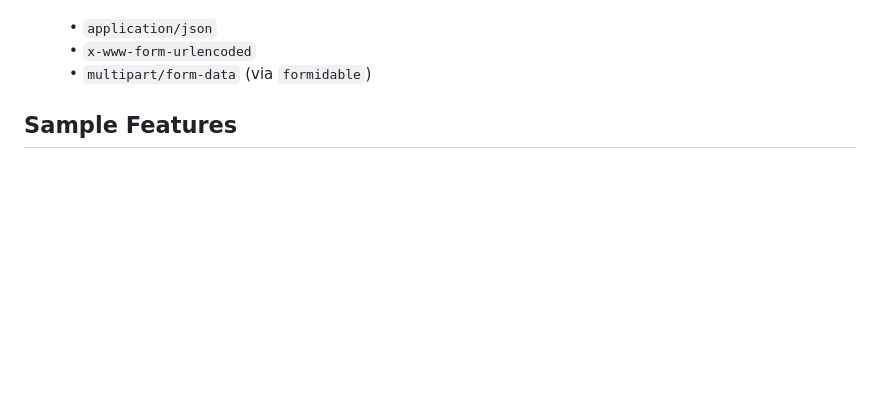
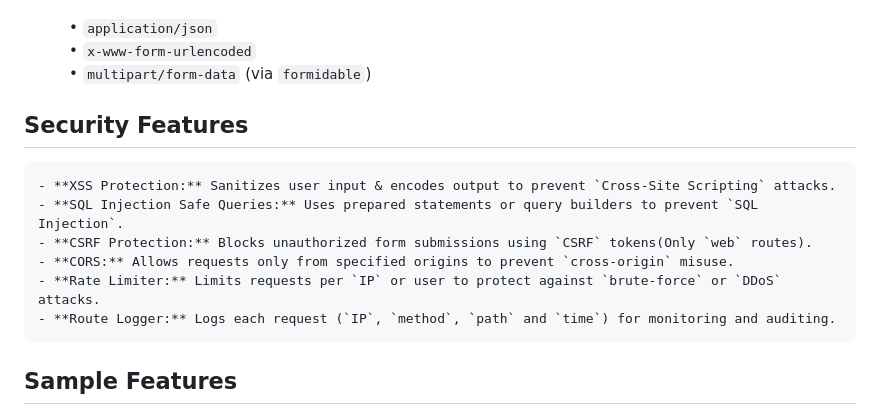
Before and after one commit to alamincse/mvc-app-nodejs, a Markdown page: README.md, the part around the change. GitHub-like rendering; blank space fills up the shorter version.

Commit message:
feat: add security docs

```diff
--- a/README.md
+++ b/README.md
@@ -28,6 +28,13 @@ This project brings a **Laravel-like workflow** to **Raw Node.js**: a clean `MVC
   &emsp;• `x-www-form-urlencoded`
   &emsp;• `multipart/form-data` (via `formidable`)
 
+## Security Features
+	- **XSS Protection:** Sanitizes user input & encodes output to prevent `Cross-Site Scripting` attacks.
+	- **SQL Injection Safe Queries:** Uses prepared statements or query builders to prevent `SQL Injection`.
+	- **CSRF Protection:** Blocks unauthorized form submissions using `CSRF` tokens(Only `web` routes).
+	- **CORS:** Allows requests only from specified origins to prevent `cross-origin` misuse.
+	- **Rate Limiter:** Limits requests per `IP` or user to protect against `brute-force` or `DDoS` attacks.
+	- **Route Logger:** Logs each request (`IP`, `method`, `path` and `time`) for monitoring and auditing.
 
 ## Sample Features
  - User Registration & Login
```
